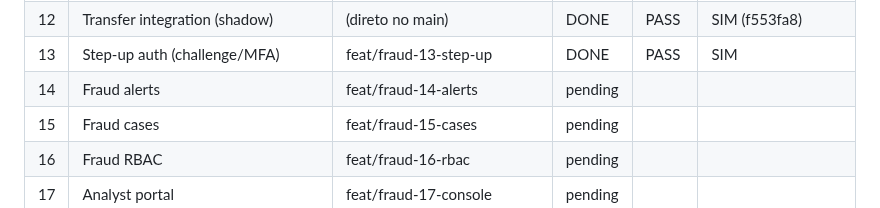
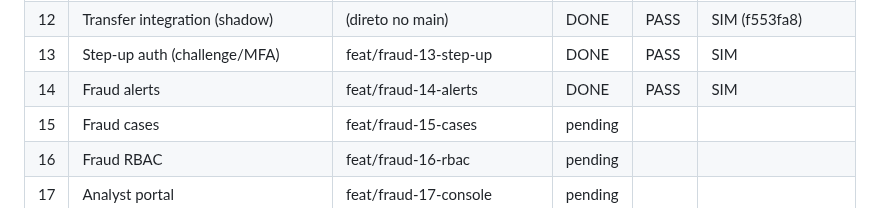
Before and after one commit to gugaucb/bankio, a Markdown page: MEMORY_FRAUD.md, the part around the change. GitHub-like rendering.

Commit message:
docs(fraud): task 14 complete

```diff
--- a/MEMORY_FRAUD.md
+++ b/MEMORY_FRAUD.md
@@ -20,7 +20,7 @@ Protocolo: DISCOVER → CRITÉRIOS → BRANCH `feat/fraud-XX-*` → IMPLEMENT
 | 11 | Shadow mode + engine modes | feat/fraud-11-shadow-mode | DONE | PASS | SIM |
 | 12 | Transfer integration (shadow) | (direto no main) | DONE | PASS | SIM (f553fa8) |
 | 13 | Step-up auth (challenge/MFA) | feat/fraud-13-step-up | DONE | PASS | SIM |
-| 14 | Fraud alerts | feat/fraud-14-alerts | pending | | |
+| 14 | Fraud alerts | feat/fraud-14-alerts | DONE | PASS | SIM |
 | 15 | Fraud cases | feat/fraud-15-cases | pending | | |
 | 16 | Fraud RBAC | feat/fraud-16-rbac | pending | | |
 | 17 | Analyst portal | feat/fraud-17-console | pending | | |
```
